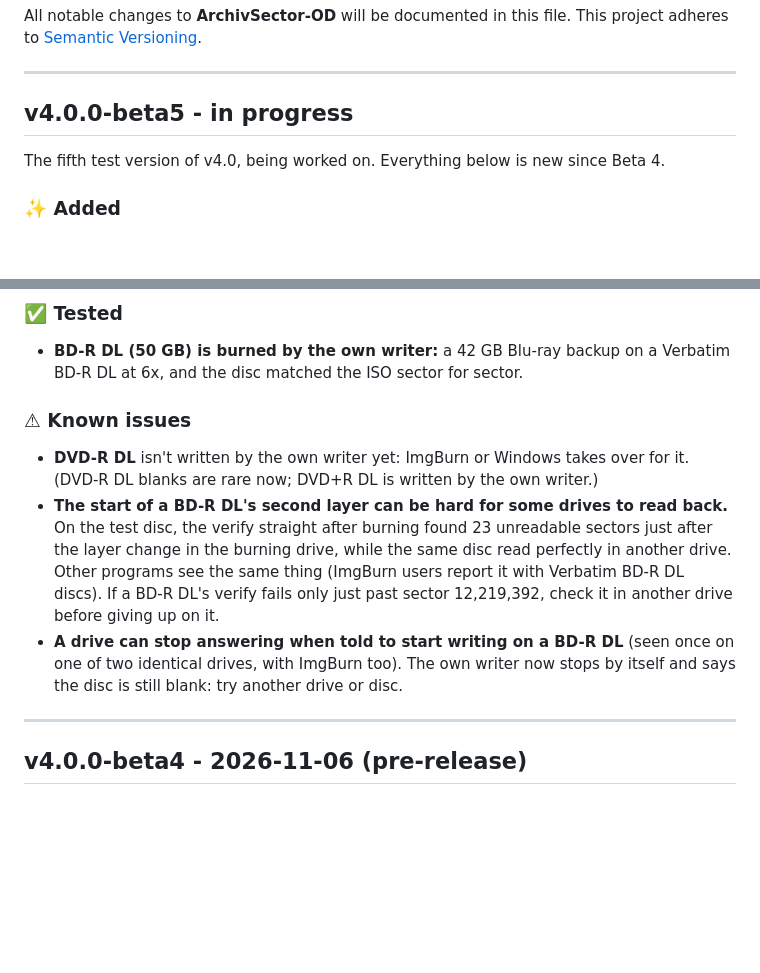
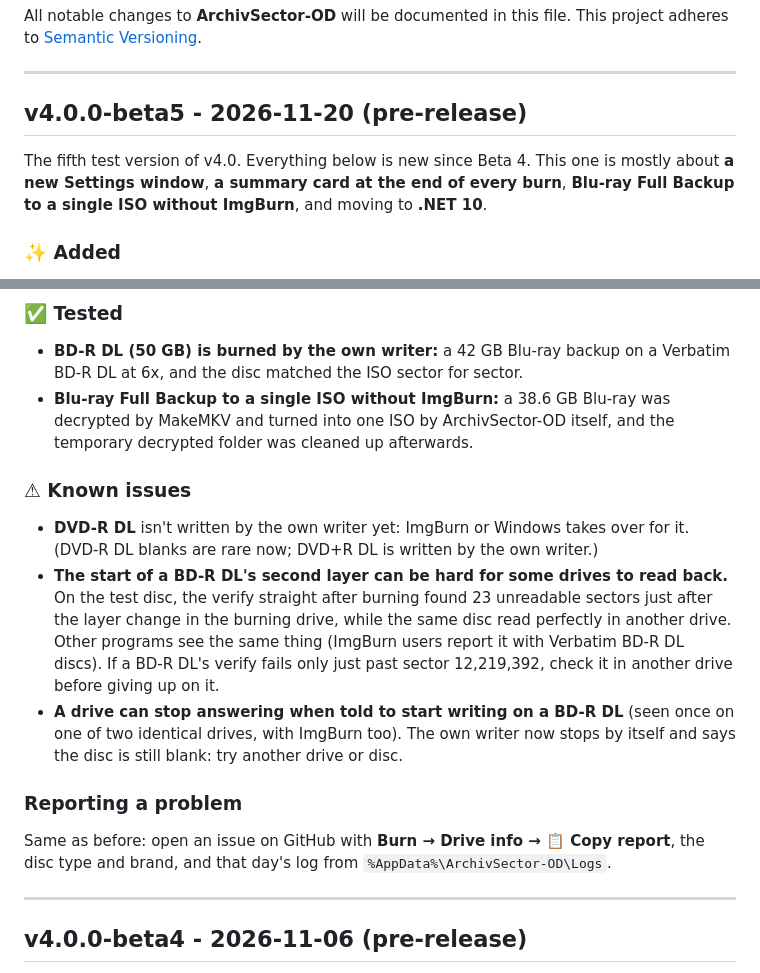
Before and after one commit to ArchivSect1986/ArchivSector-OD, a Markdown page: CHANGELOG.md, 2 parts joined by grey strips. GitHub-like rendering; blank space fills up the shorter version.

```diff
--- a/CHANGELOG.md
+++ b/CHANGELOG.md
@@ -4,9 +4,9 @@ All notable changes to **ArchivSector-OD** will be documented in this file. This
 
 ---
 
-## v4.0.0-beta5 - in progress
+## v4.0.0-beta5 - 2026-11-20 (pre-release)
 
-The fifth test version of v4.0, being worked on. Everything below is new since Beta 4.
+The fifth test version of v4.0. Everything below is new since Beta 4. This one is mostly about **a new Settings window**, **a summary card at the end of every burn**, **Blu-ray Full Backup to a single ISO without ImgBurn**, and moving to **.NET 10**.
 
 ### ✨ Added
 * **⚙ A new Settings window.** Sections down the left (General, Appearance, Programs, Burning, Online lookups, Batch & drives, Redump checks, About & updates), shown one at a time, with a line of help under every setting.
@@ -45,11 +45,15 @@ The fifth test version of v4.0, being worked on. Everything below is new since B
 
 ### ✅ Tested
 * **BD-R DL (50 GB) is burned by the own writer:** a 42 GB Blu-ray backup on a Verbatim BD-R DL at 6x, and the disc matched the ISO sector for sector.
+* **Blu-ray Full Backup to a single ISO without ImgBurn:** a 38.6 GB Blu-ray was decrypted by MakeMKV and turned into one ISO by ArchivSector-OD itself, and the temporary decrypted folder was cleaned up afterwards.
 
 ### ⚠ Known issues
 * **DVD-R DL** isn't written by the own writer yet: ImgBurn or Windows takes over for it. (DVD-R DL blanks are rare now; DVD+R DL is written by the own writer.)
 * **The start of a BD-R DL's second layer can be hard for some drives to read back.** On the test disc, the verify straight after burning found 23 unreadable sectors just after the layer change in the burning drive, while the same disc read perfectly in another drive. Other programs see the same thing (ImgBurn users report it with Verbatim BD-R DL discs). If a BD-R DL's verify fails only just past sector 12,219,392, check it in another drive before giving up on it.
 * **A drive can stop answering when told to start writing on a BD-R DL** (seen once on one of two identical drives, with ImgBurn too). The own writer now stops by itself and says the disc is still blank: try another drive or disc.
+
+### Reporting a problem
+Same as before: open an issue on GitHub with **Burn → Drive info → 📋 Copy report**, the disc type and brand, and that day's log from `%AppData%\ArchivSector-OD\Logs`.
 
 ---
 
```
Also changed, not shown: README.md (+8 -7 lines).
